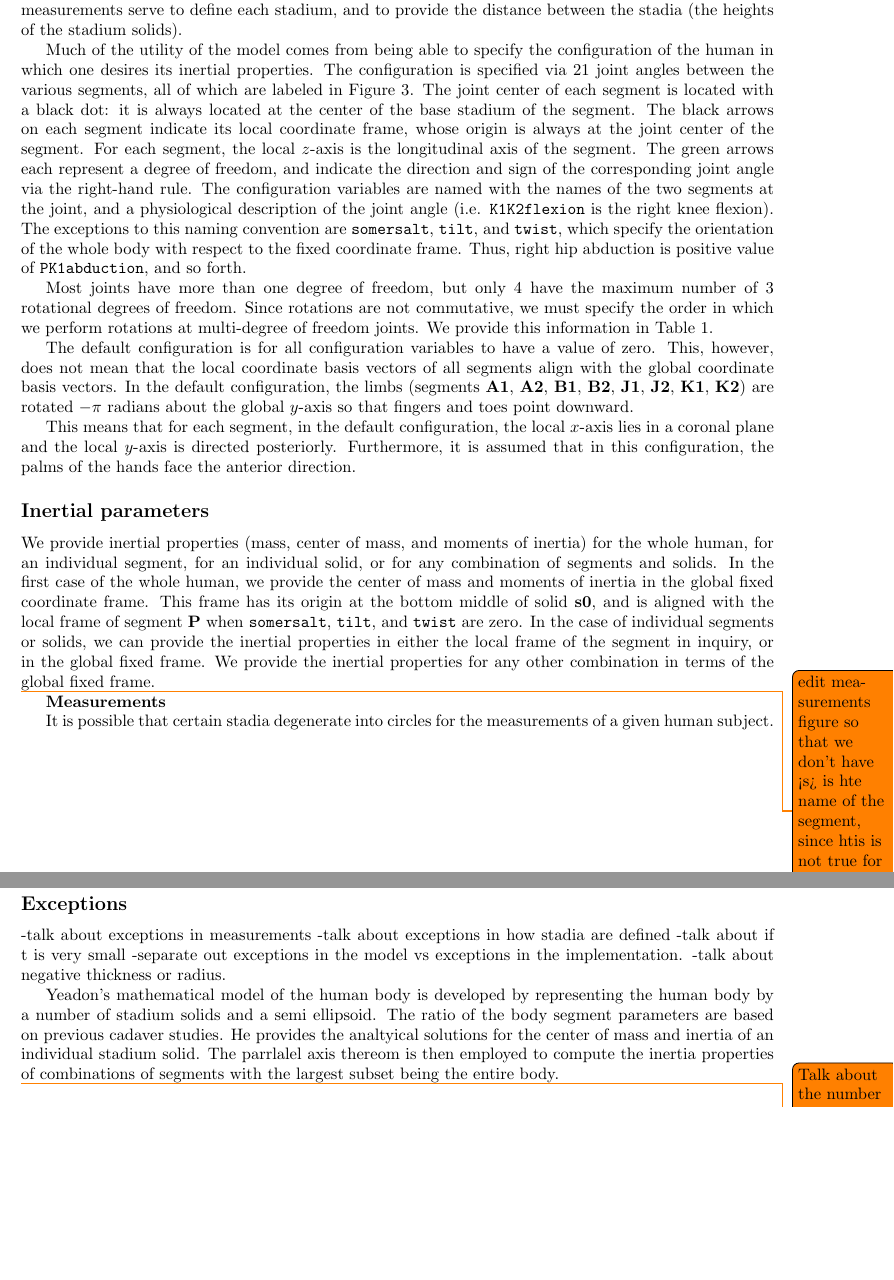
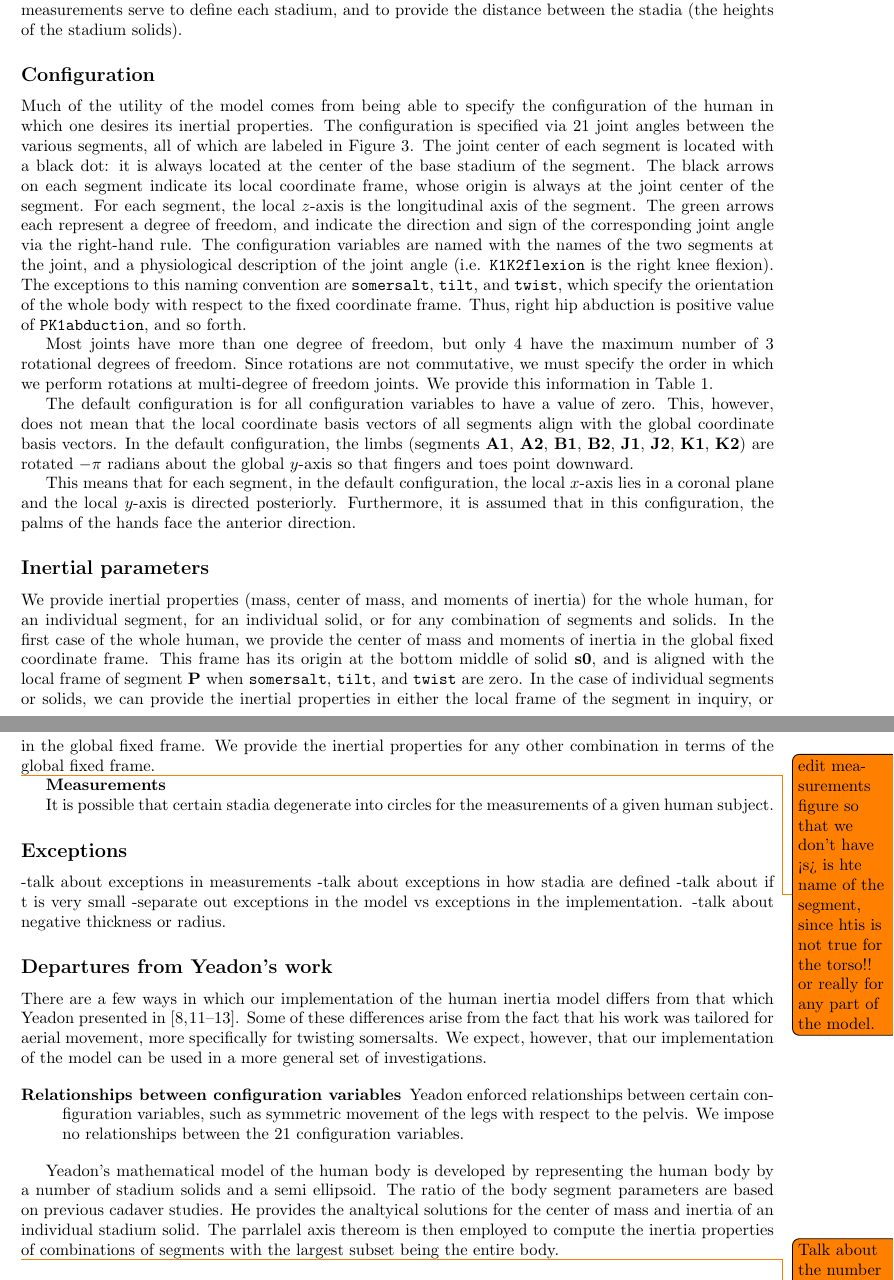
Before and after one commit to chrisdembia/python-yeadon-paper, a LaTeX document (humaninertia.tex): two parts of pages 2 and 3 of 9, joined at a grey line, cut so that both start at the same text, the shorter picture padded with empty space. Compiled offline with pdfLaTeX.

Commit message:
Started a departures section.

```diff
--- a/humaninertia.tex
+++ b/humaninertia.tex
@@ -171,8 +171,12 @@ personalized via 95 anthropometric measurements. These measurements serve to
 define each stadium, and to provide the distance between the stadia (the
 heights of the stadium solids).
 
+\subsection*{Configuration}
+
 Much of the utility of the model comes from being able to specify the
-configuration of the human in which one desires its inertial properties. The configuration is specified via 21 joint angles between the various segments, all of which are
+configuration of the human in which one desires its inertial properties. The
+configuration is specified via 21 joint angles between the various segments,
+all of which are
 labeled in Figure \ref{fig:config}. The joint center of each segment is located
 with a black dot: it is always located at the center of the base stadium of the
 segment. The black arrows on each
@@ -242,6 +246,22 @@ of a given human subject.
 -talk about if t is very small
 -separate out exceptions in the model vs exceptions in the implementation.
 -talk about negative thickness or radius.
+
+\subsection*{Departures from Yeadon's work}
+
+There are a few ways in which our implementation of the human inertia model
+differs from that which Yeadon presented in \cite{Yeadon1990c, Yeadon1990f,
+Yeadon1990e, Yeadon1990d}. Some of these differences arise from the fact that
+his work was tailored for aerial movement, more specifically for twisting
+somersalts. We expect, however, that our implementation of the model can be
+used in a more general set of investigations.
+
+\begin{description}
+    \item[Relationships between configuration variables] Yeadon enforced
+        relationships between certain configuration variables, such as
+        symmetric movement of the legs with respect to the pelvis. We impose no
+        relationships between the 21 configuration variables.
+\end{description}
 
 
 
```
